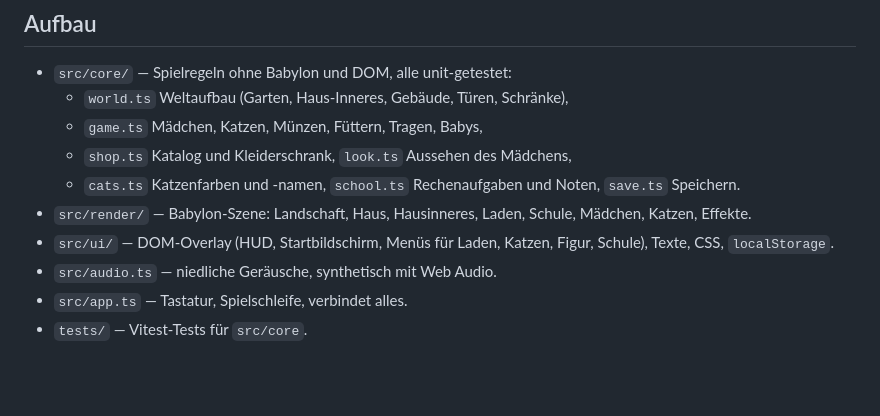
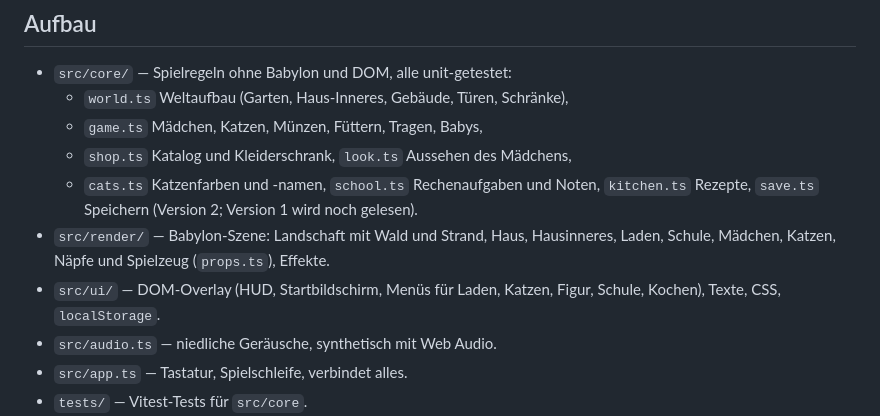
Before and after one commit to marcelpetrick/HelgasKatzenspiel, a Markdown page: AGENTS.md, the part around the change. GitHub-like rendering; blank space fills up the shorter version.

```diff
--- a/AGENTS.md
+++ b/AGENTS.md
@@ -36,9 +36,11 @@ scripts/docker-check.sh            # Docker-Image bauen und prüfen
   - `world.ts` Weltaufbau (Garten, Haus-Inneres, Gebäude, Türen, Schränke),
   - `game.ts` Mädchen, Katzen, Münzen, Füttern, Tragen, Babys,
   - `shop.ts` Katalog und Kleiderschrank, `look.ts` Aussehen des Mädchens,
-  - `cats.ts` Katzenfarben und -namen, `school.ts` Rechenaufgaben und Noten, `save.ts` Speichern.
-- `src/render/` — Babylon-Szene: Landschaft, Haus, Hausinneres, Laden, Schule, Mädchen, Katzen, Effekte.
-- `src/ui/` — DOM-Overlay (HUD, Startbildschirm, Menüs für Laden, Katzen, Figur, Schule), Texte,
+  - `cats.ts` Katzenfarben und -namen, `school.ts` Rechenaufgaben und Noten, `kitchen.ts` Rezepte,
+    `save.ts` Speichern (Version 2; Version 1 wird noch gelesen).
+- `src/render/` — Babylon-Szene: Landschaft mit Wald und Strand, Haus, Hausinneres, Laden, Schule,
+  Mädchen, Katzen, Näpfe und Spielzeug (`props.ts`), Effekte.
+- `src/ui/` — DOM-Overlay (HUD, Startbildschirm, Menüs für Laden, Katzen, Figur, Schule, Kochen), Texte,
   CSS, `localStorage`.
 - `src/audio.ts` — niedliche Geräusche, synthetisch mit Web Audio.
 - `src/app.ts` — Tastatur, Spielschleife, verbindet alles.
```
Also changed, not shown: README.md (+36 -29 lines), visions.md (+20 -0 lines), docs/screenshots/beach.jpg (added), docs/screenshots/house.jpg, docs/screenshots/play.jpg, docs/screenshots/school.jpg, docs/screenshots/shop.jpg, docs/screenshots/title.jpg, 3 other files.
